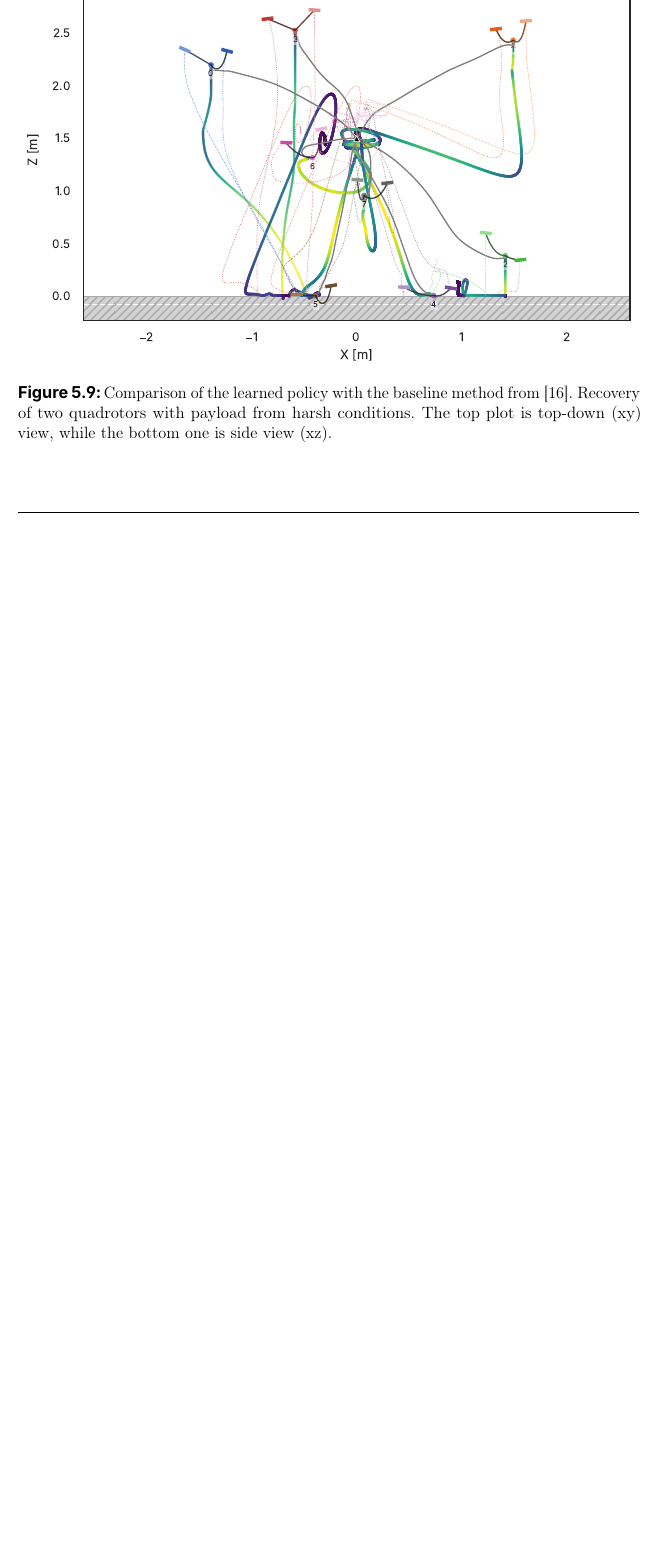
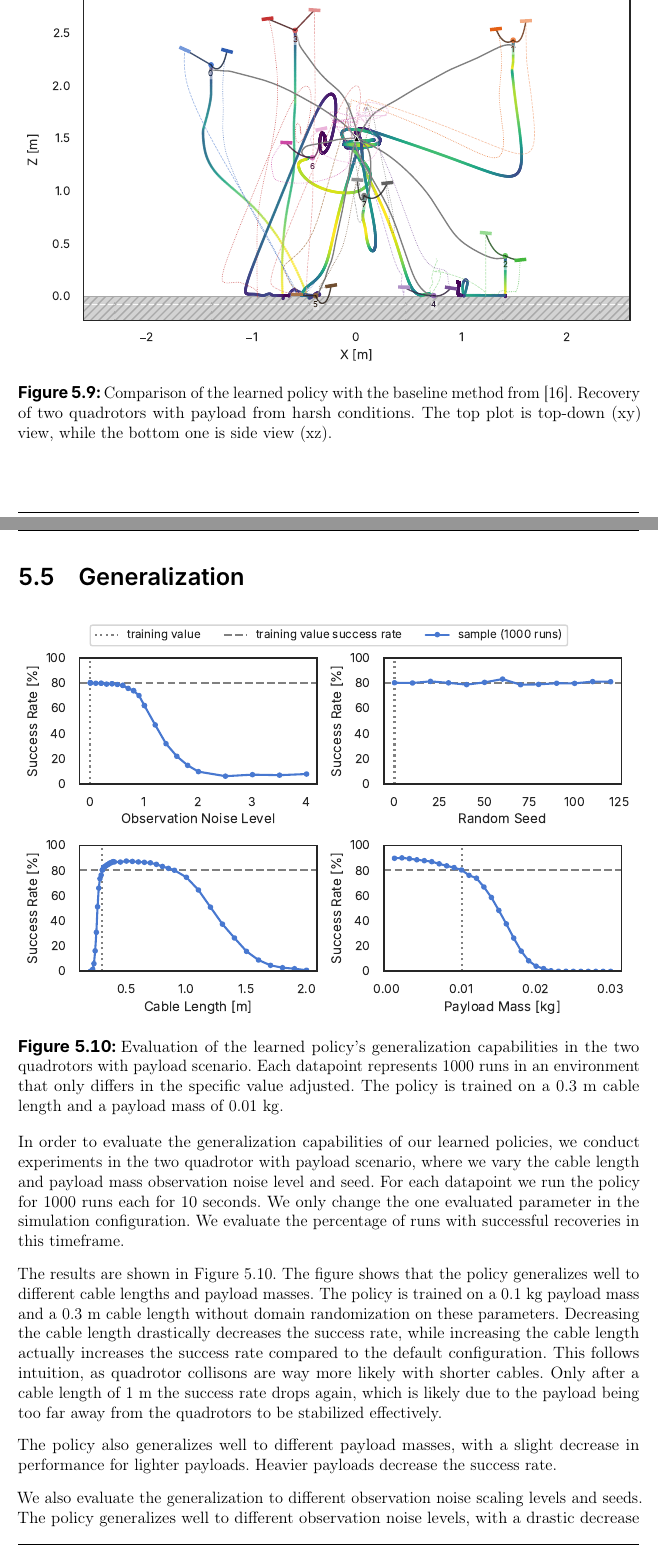
Before and after one commit to viktorlorentz/quad-rl, a LaTeX thesis (thesis/thesis.tex, which reads thesis/chapters/5-evaluation.tex): part of page 62 of 73 before the commit and two parts of pages 62 and 63 of 74 after it, the two joined at a grey line, cut so that both start at the same text, the shorter picture padded with empty space. Compiled offline with pdfLaTeX.

Commit message:
add generalization

```diff
--- a/thesis/chapters/5-evaluation.tex
+++ b/thesis/chapters/5-evaluation.tex
@@ -153,3 +153,19 @@ It is important to note that the baseline method might perform better in some sp
     \caption[Baseline vs learned two quad recovery]{Comparison of the learned policy with the baseline method from \autocite{Wahba2024}. Recovery of two quadrotors with payload from harsh conditions. The top plot is top-down  (xy) view, while the bottom one is side view (xz).}
     \label{fig:baseline_recovery}
 \end{figure}
+
+\section{Generalization}
+\begin{figure}[ht]
+    \centering
+
+    \includegraphics[width=\textwidth]{figs/generalization.pdf}
+    \caption[Policy Generalization]{Evaluation of the learned policy's generalization capabilities in the two quadrotors with payload scenario. Each datapoint represents 1000 runs in an environment that only differs in the specific value adjusted. The policy is trained on a 0.3~m cable length and a payload mass of 0.01~kg.}
+    \label{fig:generalization}
+\end{figure}
+In order to evaluate the generalization capabilities of our learned policies, we conduct experiments in the two quadrotor with payload scenario, where we vary the cable length and payload mass observation noise level and seed. For each datapoint we run the policy for 1000 runs each for 10 seconds. We only change the one evaluated parameter in the simulation configuration. We evaluate the percentage of runs with successful recoveries in this timeframe.
+
+The results are shown in Figure~\ref{fig:generalization}. The figure shows that the policy generalizes well to different cable lengths and payload masses. The policy is trained on a 0.1~kg payload mass and a 0.3~m cable length without domain randomization on these parameters. Decreasing the cable length drastically decreases the success rate, while increasing the cable length actually increases the success rate compared to the default configuration. This follows intuition, as quadrotor collisons are way more likely with shorter cables. Only after a cable length of 1~m the success rate drops again, which is likely due to the payload being too far away from the quadrotors to be stabilized effectively.
+
+The policy also generalizes well to different payload masses, with a slight decrease in performance for lighter payloads. Heavier payloads decrease the success rate.
+
+We also evaluate the generalization to different observation noise scaling levels and seeds. The policy generalizes well to different observation noise levels, with a drastic decrease of performance for noise levels above 1. The seed generalization shows that the policy generalizes very well across different seeds, thanks to the highly parallized training on 16k environments.
```
Also changed, not shown: thesis/images/figs/generalization.pdf (added), thesis/chapters/5-evaluation.tex (8 more changed lines).
